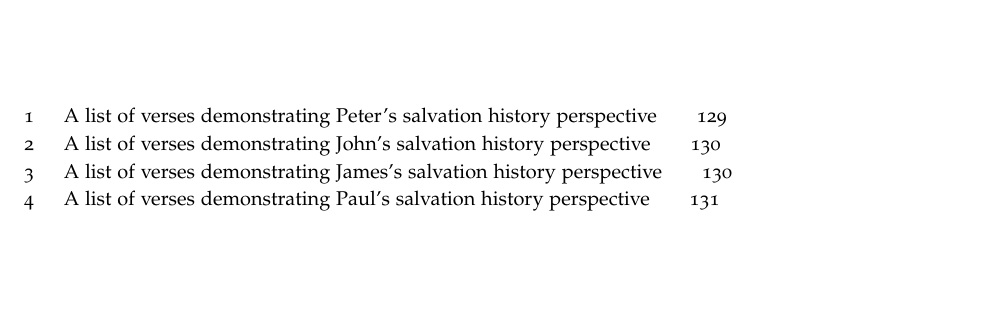
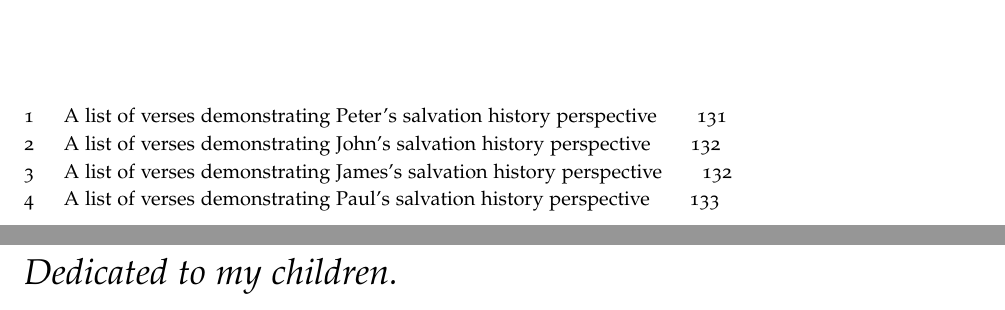
Before and after one commit to akydd/cottrell, a LaTeX thesis (cottrell.tex): part of page 9 of 136 before the commit and two parts of pages 9 and 11 of 138 after it, the two joined at a grey line, cut so that both start at the same text, the shorter picture padded with empty space. Compiled offline with pdfLaTeX.

Commit message:
Added dedication

```diff
--- a/cottrell.tex
+++ b/cottrell.tex
@@ -50,6 +50,17 @@
 
 \listoftables
 
+% dedication
+\cleardoublepage
+\vfill
+\begin{doublespace}
+    \noindent\fontsize{18}{22}\selectfont\itshape
+    \nohyphenation
+    Dedicated to my children.
+\end{doublespace}
+\vfill
+\vfill
+
 % intro
 \cleardoublepage
 \input{editors_notes.tex}
```
